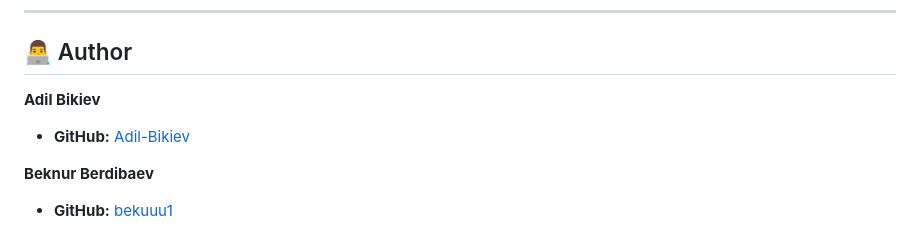
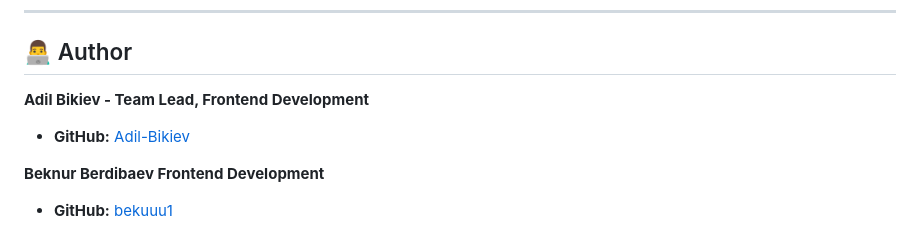
Before and after one commit to Adil-Bikiev/Fnaf-Fandom, a Markdown page: README.md, the part around the change. Drawn GitHub-style.

```diff
--- a/README.md
+++ b/README.md
@@ -244,8 +244,8 @@ All content is used under **fair use** for non-commercial, educational, and fan
 
 ## 👨‍💻 Author
 
-**Adil Bikiev**
+**Adil Bikiev - Team Lead, Frontend Development**
 - **GitHub:** [Adil-Bikiev](https://github.com/Adil-Bikiev)
 
-**Beknur Berdibaev**
+**Beknur Berdibaev Frontend Development**
 - **GitHub:** [bekuuu1](https://github.com/bekuuu1)
```
